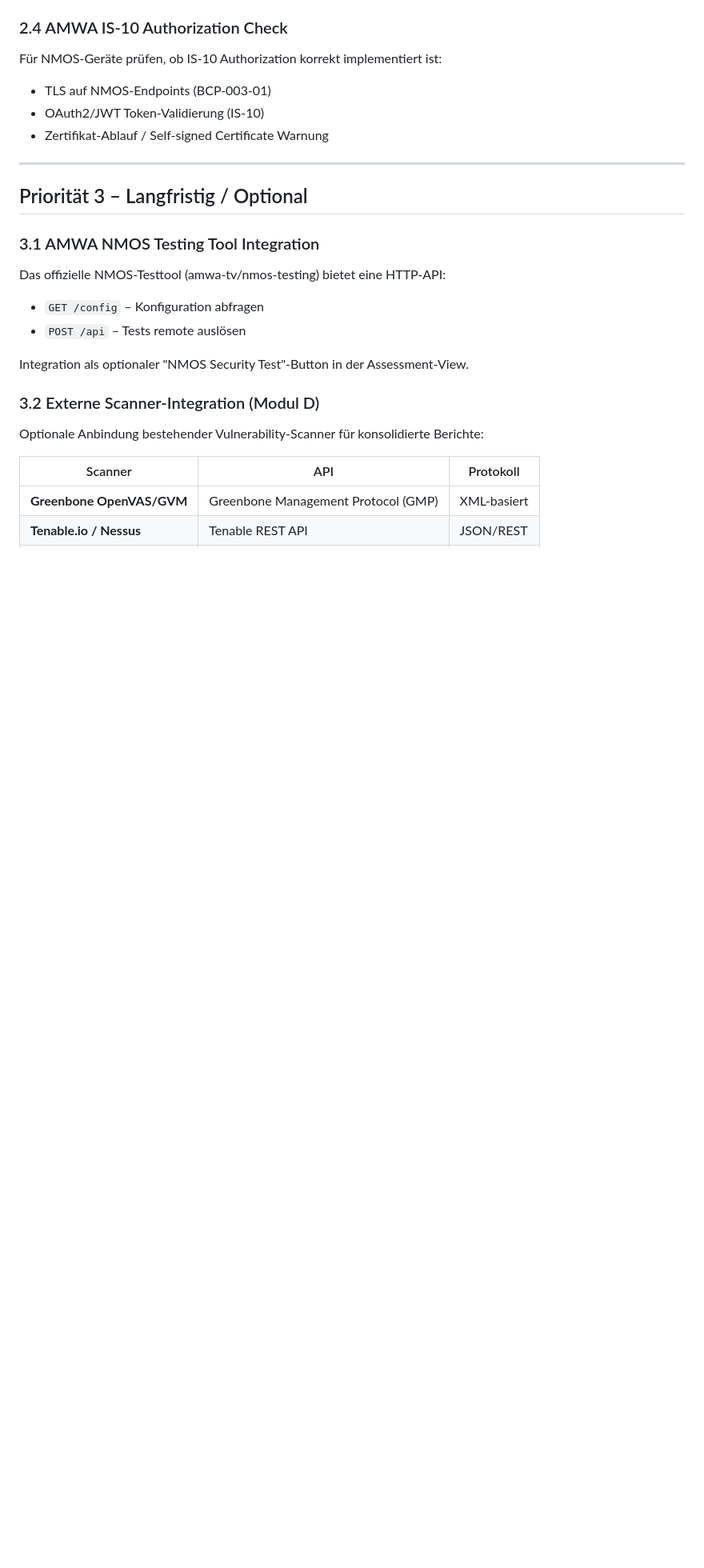
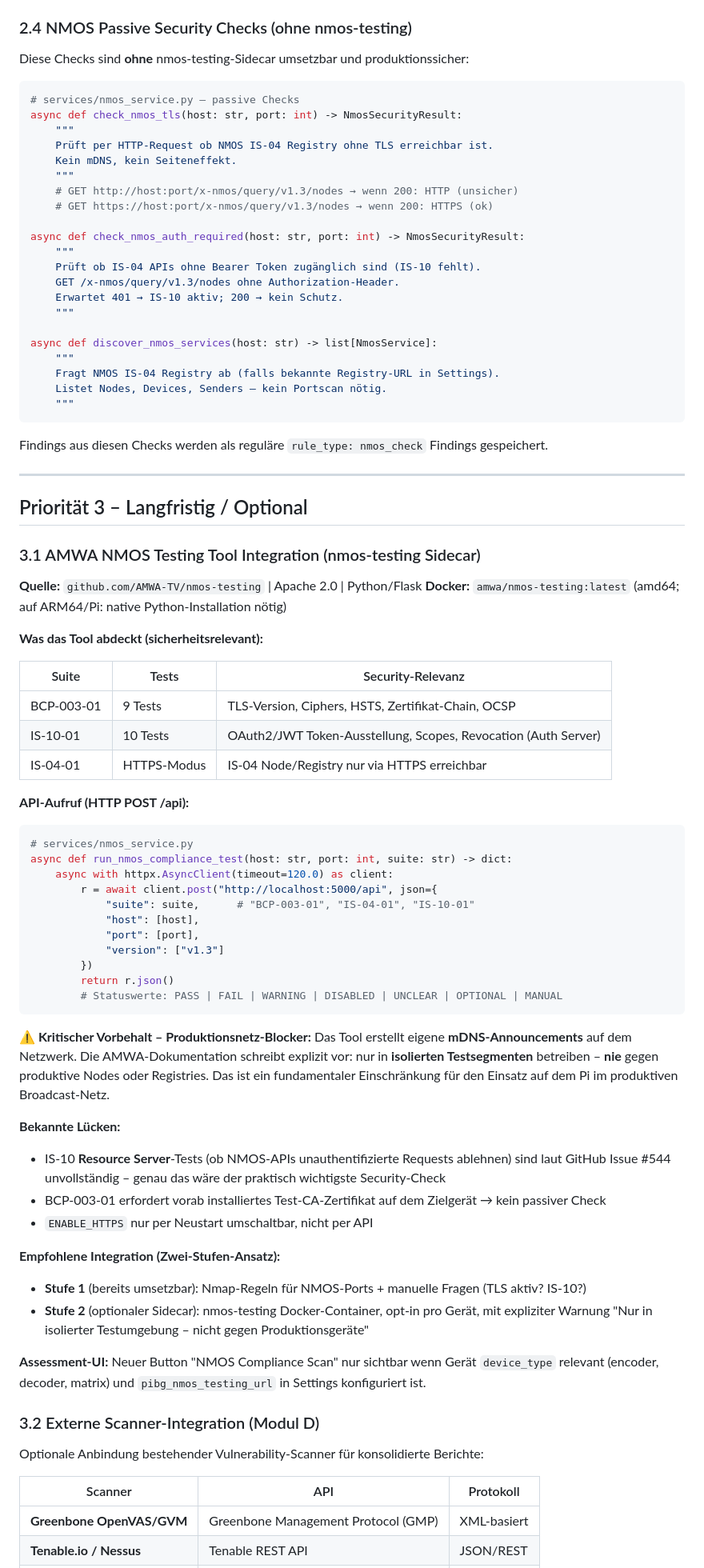
Before and after one commit to htckusi-ops/PiBroadGuard, a Markdown page: TODO.md, the part around the change. Shown at 80% size. Rendered like a GitHub page; blank space fills up the shorter version.

Commit message:
docs: update TODO with detailed NMOS testing tool analysis and integration plan
Based on research of AMWA nmos-testing (github.com/AMWA-TV/nmos-testing):

Prio 2.4 – Passive NMOS checks (no sidecar needed, production-safe):
- check_nmos_tls(): detect IS-04 registry running without TLS
- check_nmos_auth_required(): detect IS-04 accessible without Bearer token
- discover_nmos_services(): query NMOS registry for device inventory

Prio 3.1 – AMWA nmos-testing sidecar (opt-in, isolated networks only):
- Documents BCP-003-01 (9 TLS tests) and IS-10-01 (10 auth tests)
- HTTP POST /api programmatic integration example (httpx)
- Critical constraint: creates mDNS announcements - must NOT run against
  production nodes/registries (AMWA docs explicit requirement)
- Known gaps: IS-10 Resource Server tests incomplete (issue #544),
  BCP-003-01 requires pre-provisioned test CA certificate on target device
- Docker image amd64-only; ARM64/Pi needs native Python installation
- Two-tier integration plan: Nmap rules now, optional sidecar later

https://claude.ai/code/session_01M7jtct4t196wR2day9wouz

````diff
--- a/TODO.md
+++ b/TODO.md
@@ -132,24 +132,87 @@ präziser über die NMOS Query API inventarisiert werden als via Nmap:
   Gerätedaten importieren
 - **Integration:** Ergebnisse werden in `scan_results` gespeichert mit `source=nmos`
 
-### 2.4 AMWA IS-10 Authorization Check
+### 2.4 NMOS Passive Security Checks (ohne nmos-testing)
 
-Für NMOS-Geräte prüfen, ob IS-10 Authorization korrekt implementiert ist:
-- TLS auf NMOS-Endpoints (BCP-003-01)
-- OAuth2/JWT Token-Validierung (IS-10)
-- Zertifikat-Ablauf / Self-signed Certificate Warnung
+Diese Checks sind **ohne** nmos-testing-Sidecar umsetzbar und produktionssicher:
+
+```python
+# services/nmos_service.py – passive Checks
+async def check_nmos_tls(host: str, port: int) -> NmosSecurityResult:
+    """
+    Prüft per HTTP-Request ob NMOS IS-04 Registry ohne TLS erreichbar ist.
+    Kein mDNS, kein Seiteneffekt.
+    """
+    # GET http://host:port/x-nmos/query/v1.3/nodes → wenn 200: HTTP (unsicher)
+    # GET https://host:port/x-nmos/query/v1.3/nodes → wenn 200: HTTPS (ok)
+
+async def check_nmos_auth_required(host: str, port: int) -> NmosSecurityResult:
+    """
+    Prüft ob IS-04 APIs ohne Bearer Token zugänglich sind (IS-10 fehlt).
+    GET /x-nmos/query/v1.3/nodes ohne Authorization-Header.
+    Erwartet 401 → IS-10 aktiv; 200 → kein Schutz.
+    """
+
+async def discover_nmos_services(host: str) -> list[NmosService]:
+    """
+    Fragt NMOS IS-04 Registry ab (falls bekannte Registry-URL in Settings).
+    Listet Nodes, Devices, Senders – kein Portscan nötig.
+    """
+```
+
+Findings aus diesen Checks werden als reguläre `rule_type: nmos_check` Findings gespeichert.
 
 ---
 
 ## Priorität 3 – Langfristig / Optional
 
-### 3.1 AMWA NMOS Testing Tool Integration
+### 3.1 AMWA NMOS Testing Tool Integration (nmos-testing Sidecar)
 
-Das offizielle NMOS-Testtool (amwa-tv/nmos-testing) bietet eine HTTP-API:
-- `GET /config` – Konfiguration abfragen
-- `POST /api` – Tests remote auslösen
+**Quelle:** `github.com/AMWA-TV/nmos-testing` | Apache 2.0 | Python/Flask
+**Docker:** `amwa/nmos-testing:latest` (amd64; auf ARM64/Pi: native Python-Installation nötig)
 
-Integration als optionaler "NMOS Security Test"-Button in der Assessment-View.
+**Was das Tool abdeckt (sicherheitsrelevant):**
+
+| Suite | Tests | Security-Relevanz |
+|-------|-------|-------------------|
+| BCP-003-01 | 9 Tests | TLS-Version, Ciphers, HSTS, Zertifikat-Chain, OCSP |
+| IS-10-01 | 10 Tests | OAuth2/JWT Token-Ausstellung, Scopes, Revocation (Auth Server) |
+| IS-04-01 | HTTPS-Modus | IS-04 Node/Registry nur via HTTPS erreichbar |
+
+**API-Aufruf (HTTP POST /api):**
+```python
+# services/nmos_service.py
+async def run_nmos_compliance_test(host: str, port: int, suite: str) -> dict:
+    async with httpx.AsyncClient(timeout=120.0) as client:
+        r = await client.post("http://localhost:5000/api", json={
+            "suite": suite,      # "BCP-003-01", "IS-04-01", "IS-10-01"
+            "host": [host],
+            "port": [port],
+            "version": ["v1.3"]
+        })
+        return r.json()
+        # Statuswerte: PASS | FAIL | WARNING | DISABLED | UNCLEAR | OPTIONAL | MANUAL
+```
+
+**⚠️ Kritischer Vorbehalt – Produktionsnetz-Blocker:**
+Das Tool erstellt eigene **mDNS-Announcements** auf dem Netzwerk. Die AMWA-Dokumentation
+schreibt explizit vor: nur in **isolierten Testsegmenten** betreiben – **nie** gegen produktive
+Nodes oder Registries. Das ist ein fundamentaler Einschränkung für den Einsatz auf dem Pi
+im produktiven Broadcast-Netz.
+
+**Bekannte Lücken:**
+- IS-10 **Resource Server**-Tests (ob NMOS-APIs unauthentifizierte Requests ablehnen) sind
+  laut GitHub Issue #544 unvollständig – genau das wäre der praktisch wichtigste Security-Check
+- BCP-003-01 erfordert vorab installiertes Test-CA-Zertifikat auf dem Zielgerät → kein passiver Check
+- `ENABLE_HTTPS` nur per Neustart umschaltbar, nicht per API
+
+**Empfohlene Integration (Zwei-Stufen-Ansatz):**
+- **Stufe 1** (bereits umsetzbar): Nmap-Regeln für NMOS-Ports + manuelle Fragen (TLS aktiv? IS-10?)
+- **Stufe 2** (optionaler Sidecar): nmos-testing Docker-Container, opt-in pro Gerät,
+  mit expliziter Warnung "Nur in isolierter Testumgebung – nicht gegen Produktionsgeräte"
+
+**Assessment-UI:** Neuer Button "NMOS Compliance Scan" nur sichtbar wenn Gerät `device_type`
+relevant (encoder, decoder, matrix) und `pibg_nmos_testing_url` in Settings konfiguriert ist.
 
 ### 3.2 Externe Scanner-Integration (Modul D)
 
````
